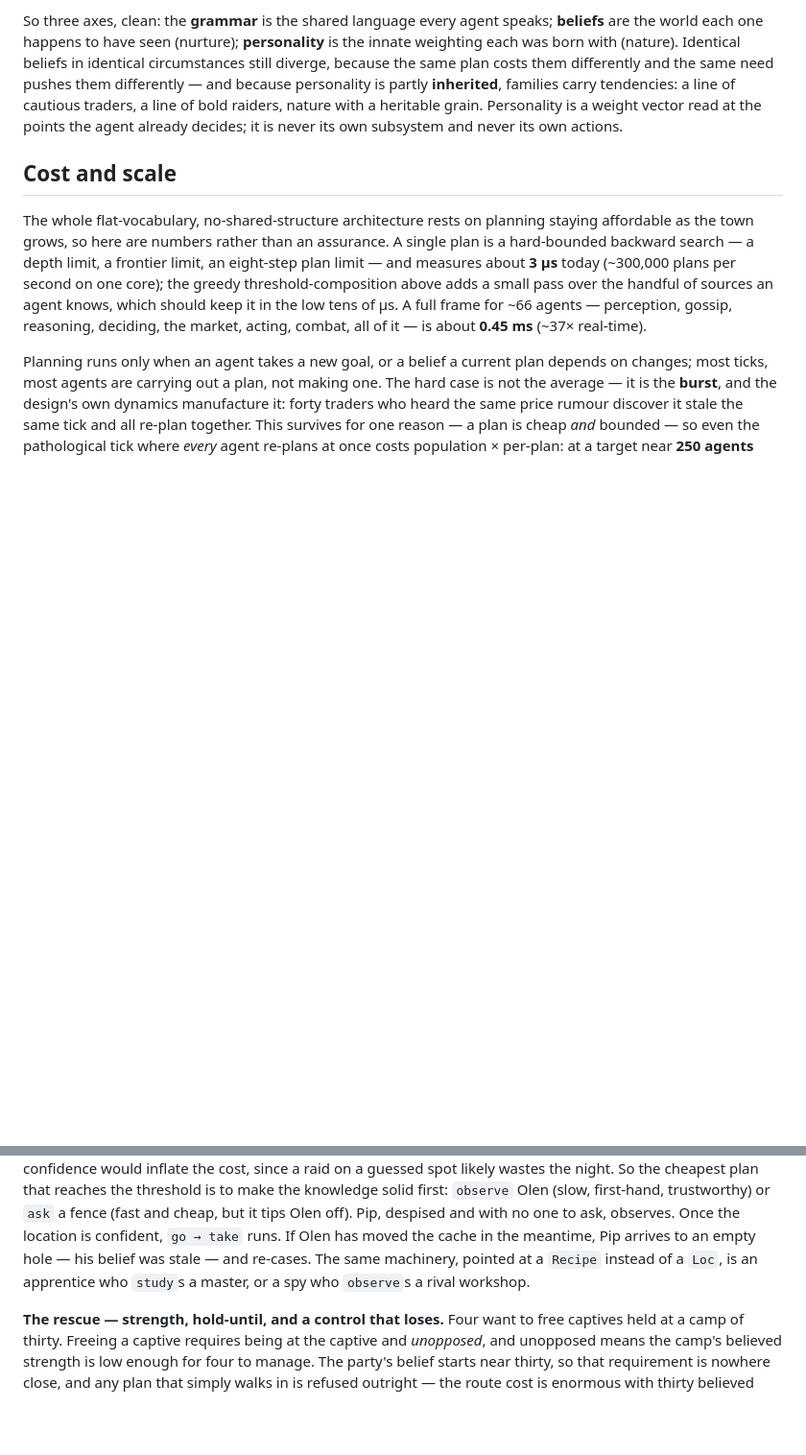
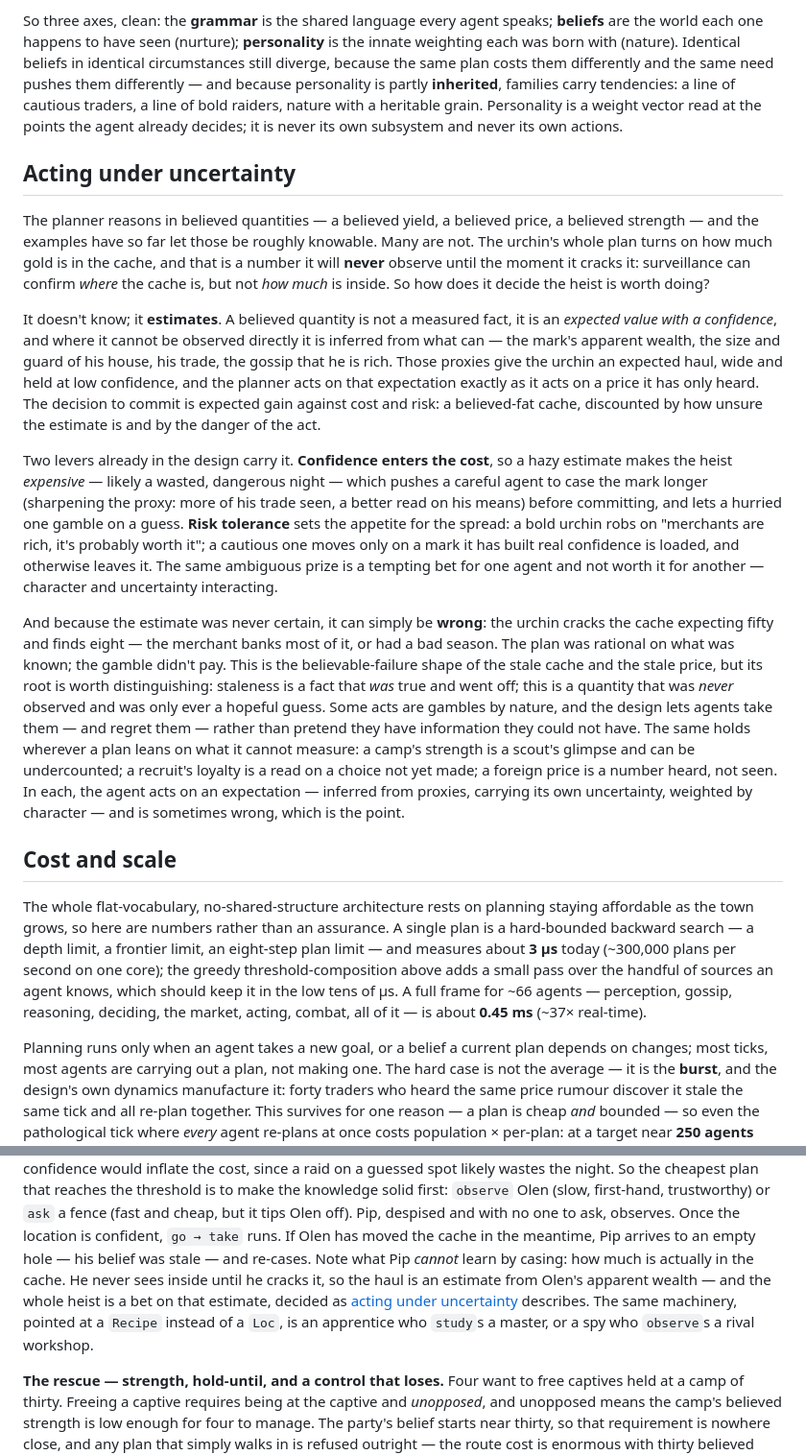
Before and after one commit to RPP1011/ubiquitous-journey, a Markdown page: docs/architecture/10-action-grammar.md, 2 parts joined by grey strips. Shown at 96% size. Rendered like a GitHub page; blank space fills up the shorter version.

Commit message:
Docs: action grammar — acting under uncertainty (estimating unobservable quantities)
Answers "how does the urchin know the cache is worth stealing when it can never see inside?"
The doc had been assuming believed quantities are roughly knowable; many aren't. New section:

 - A believed quantity is an EXPECTED VALUE WITH A CONFIDENCE, not a measured fact; where it
   can't be observed (the cache's contents) it is INFERRED FROM PROXIES (the mark's apparent
   wealth, house, trade, gossip). The planner acts on the expectation, like a price only heard.
 - Two existing levers carry it: confidence-enters-cost (a hazy estimate makes the heist
   expensive -> case longer to sharpen the proxy, or gamble) and risk-tolerance/personality
   (the bold rob on "merchants are rich"; the cautious need real confidence). Same prize is a
   bet for one agent, not worth it for another.
 - The estimate can be plain WRONG (crack the cache, find eight not fifty) — distinguished from
   staleness: staleness is a fact that was true and went off; this was NEVER observed, only a
   hopeful guess. Some acts are gambles by nature; the design lets agents take and regret them.
 - Generalises: camp strength (a glimpse, undercounted), recruit loyalty (a read on an unmade
   choice), a foreign price (heard, not seen).
The urchin example gets a clause noting the haul is an estimate it can't confirm pre-act, linked
to the new section.

Co-Authored-By: Claude Opus 4.8 <noreply@anthropic.com>

```diff
--- a/docs/architecture/10-action-grammar.md
+++ b/docs/architecture/10-action-grammar.md
@@ -380,6 +380,42 @@ families carry tendencies: a line of cautious traders, a line of bold raiders, n
 grain. Personality is a weight vector read at the points the agent already decides; it is never its own
 subsystem and never its own actions.
 
+## Acting under uncertainty
+
+The planner reasons in believed quantities — a believed yield, a believed price, a believed strength —
+and the examples have so far let those be roughly knowable. Many are not. The urchin's whole plan turns
+on how much gold is in the cache, and that is a number it will **never** observe until the moment it
+cracks it: surveillance can confirm *where* the cache is, but not *how much* is inside. So how does it
+decide the heist is worth doing?
+
+It doesn't know; it **estimates**. A believed quantity is not a measured fact, it is an *expected value
+with a confidence*, and where it cannot be observed directly it is inferred from what can — the mark's
+apparent wealth, the size and guard of his house, his trade, the gossip that he is rich. Those proxies
+give the urchin an expected haul, wide and held at low confidence, and the planner acts on that
+expectation exactly as it acts on a price it has only heard. The decision to commit is expected gain
+against cost and risk: a believed-fat cache, discounted by how unsure the estimate is and by the danger
+of the act.
+
+Two levers already in the design carry it. **Confidence enters the cost**, so a hazy estimate makes the
+heist *expensive* — likely a wasted, dangerous night — which pushes a careful agent to case the mark
+longer (sharpening the proxy: more of his trade seen, a better read on his means) before committing, and
+lets a hurried one gamble on a guess. **Risk tolerance** sets the appetite for the spread: a bold urchin
+robs on "merchants are rich, it's probably worth it"; a cautious one moves only on a mark it has built
+real confidence is loaded, and otherwise leaves it. The same ambiguous prize is a tempting bet for one
+agent and not worth it for another — character and uncertainty interacting.
+
+And because the estimate was never certain, it can simply be **wrong**: the urchin cracks the cache
+expecting fifty and finds eight — the merchant banks most of it, or had a bad season. The plan was
+rational on what was known; the gamble didn't pay. This is the believable-failure shape of the stale
+cache and the stale price, but its root is worth distinguishing: staleness is a fact that *was* true and
+went off; this is a quantity that was *never* observed and was only ever a hopeful guess. Some acts are
+gambles by nature, and the design lets agents take them — and regret them — rather than pretend they
+have information they could not have. The same holds wherever a plan leans on what it cannot measure: a
+camp's strength is a scout's glimpse and can be undercounted; a recruit's loyalty is a read on a choice
+not yet made; a foreign price is a number heard, not seen. In each, the agent acts on an expectation —
+inferred from proxies, carrying its own uncertainty, weighted by character — and is sometimes wrong,
+which is the point.
+
 ## Cost and scale
 
 The whole flat-vocabulary, no-shared-structure architecture rests on planning staying affordable as the
@@ -437,8 +473,11 @@ likely wastes the night. So the cheapest plan that reaches the threshold is to m
 first: `observe` Olen (slow, first-hand, trustworthy) or `ask` a fence (fast and cheap, but it tips
 Olen off). Pip, despised and with no one to ask, observes. Once the location is confident, `go → take`
 runs. If Olen has moved the cache in the meantime, Pip arrives to an empty hole — his belief was stale
-— and re-cases. The same machinery, pointed at a `Recipe` instead of a `Loc`, is an apprentice who
-`study`s a master, or a spy who `observe`s a rival workshop.
+— and re-cases. Note what Pip *cannot* learn by casing: how much is actually in the cache. He never sees
+inside until he cracks it, so the haul is an estimate from Olen's apparent wealth — and the whole heist
+is a bet on that estimate, decided as [acting under uncertainty](#acting-under-uncertainty) describes.
+The same machinery, pointed at a `Recipe` instead of a `Loc`, is an apprentice who `study`s a master, or
+a spy who `observe`s a rival workshop.
 
 **The rescue — strength, hold-until, and a control that loses.** Four want to free captives held at a
 camp of thirty. Freeing a captive requires being at the captive and *unopposed*, and unopposed means
```
